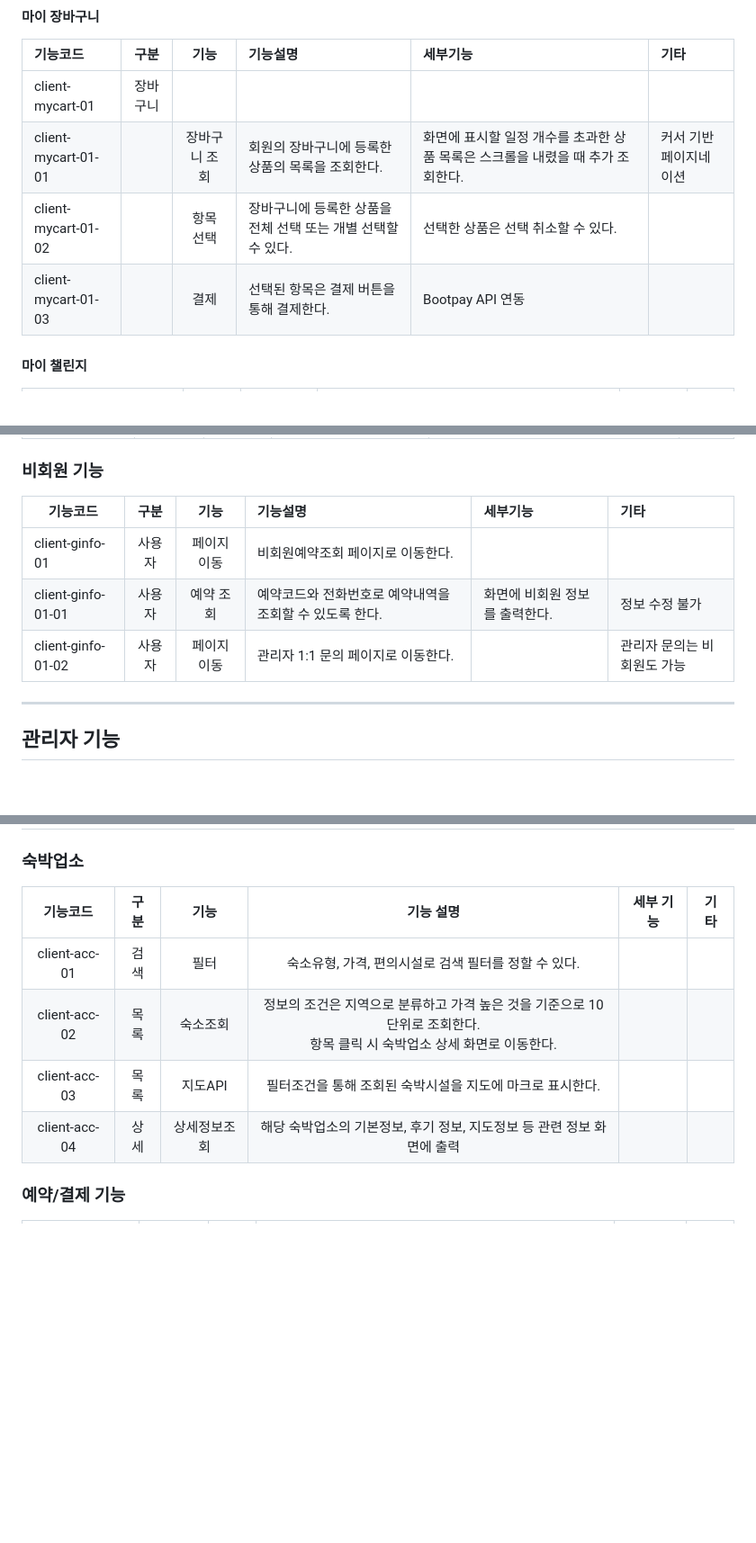
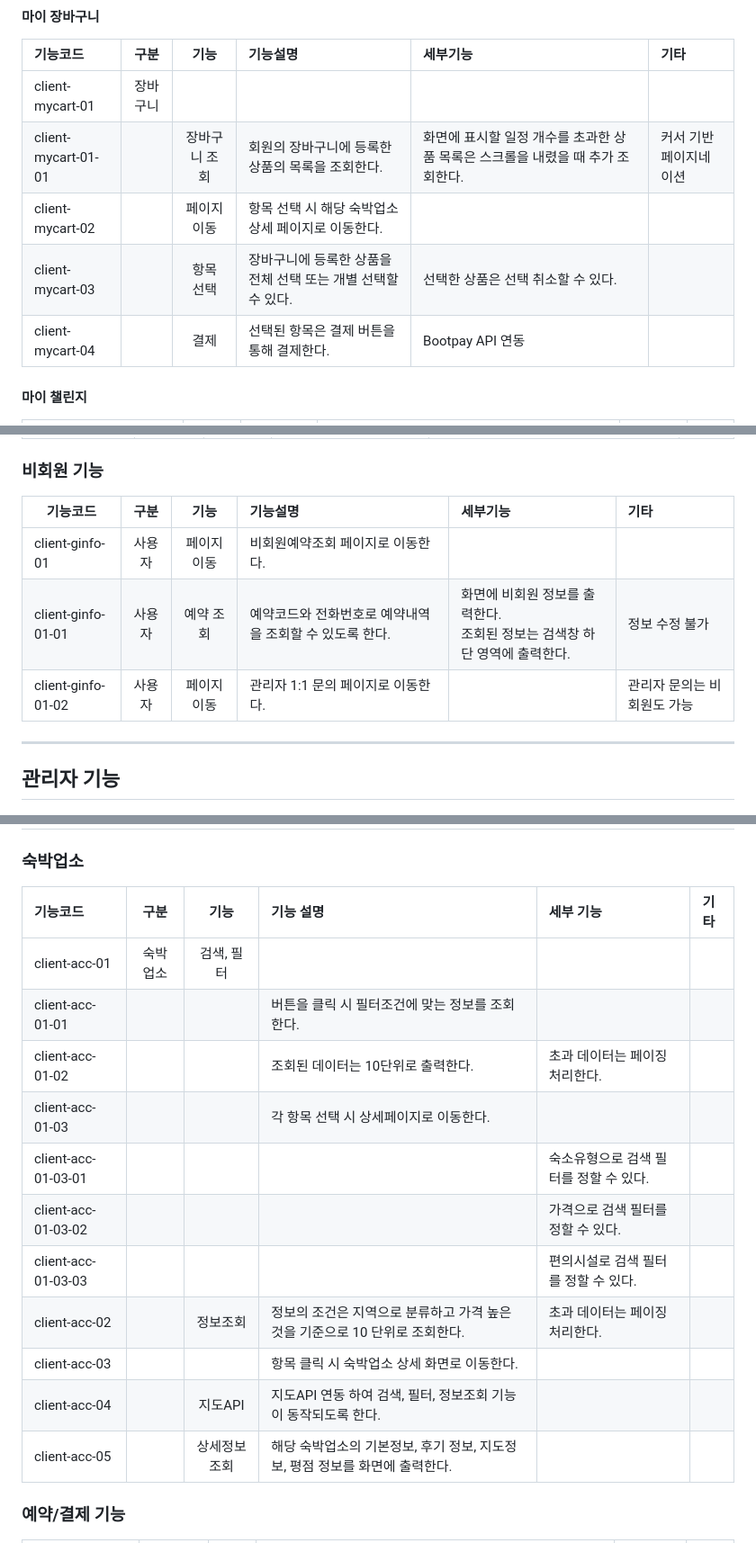
Before and after one commit to Seong-Jun1525/final-project-docs, a Markdown page: 기능정의서.md, 3 parts joined by grey strips. Shown: that part at 90% size. Drawn GitHub-style; blank space fills up the shorter version.

```diff
--- a/기능정의서.md
+++ b/기능정의서.md
@@ -132,8 +132,9 @@
 | :------------------ | :------: | :-----------: | :----------------------------------------------------------- | :----------------------------------------------------------------------------- | :--------------------- |
 | client-mycart-01    | 장바구니 |               |                                                              |                                                                                |                        |
 | client-mycart-01-01 |          | 장바구니 조회 | 회원의 장바구니에 등록한 상품의 목록을 조회한다.             | 화면에 표시할 일정 개수를 초과한 상품 목록은 스크롤을 내렸을 때 추가 조회한다. | 커서 기반 페이지네이션 |
-| client-mycart-01-02 |          |   항목 선택   | 장바구니에 등록한 상품을 전체 선택 또는 개별 선택할 수 있다. | 선택한 상품은 선택 취소할 수 있다.                                             |                        |
-| client-mycart-01-03 |          |     결제      | 선택된 항목은 결제 버튼을 통해 결제한다.                     | Bootpay API 연동                                                               |                        |
+| client-mycart-02    |          |  페이지 이동  | 항목 선택 시 해당 숙박업소 상세 페이지로 이동한다.           |                                                                                |                        |
+| client-mycart-03    |          |   항목 선택   | 장바구니에 등록한 상품을 전체 선택 또는 개별 선택할 수 있다. | 선택한 상품은 선택 취소할 수 있다.                                             |                        |
+| client-mycart-04    |          |     결제      | 선택된 항목은 결제 버튼을 통해 결제한다.                     | Bootpay API 연동                                                               |                        |
 
 #### 마이 챌린지
 
@@ -185,11 +186,11 @@
 
 ### 비회원 기능
 
-| 기능코드           |  구분  |    기능     | 기능설명                                                | 세부기능                       | 기타                        |
-| ------------------ | :----: | :---------: | :------------------------------------------------------ | :----------------------------- | :-------------------------- |
-| client-ginfo-01    | 사용자 | 페이지 이동 | 비회원예약조회 페이지로 이동한다.                       |                                |                             |
-| client-ginfo-01-01 | 사용자 |  예약 조회  | 예약코드와 전화번호로 예약내역을 조회할 수 있도록 한다. | 화면에 비회원 정보를 출력한다. | 정보 수정 불가              |
-| client-ginfo-01-02 | 사용자 | 페이지 이동 | 관리자 1:1 문의 페이지로 이동한다.                      |                                | 관리자 문의는 비회원도 가능 |
+| 기능코드           |  구분  |    기능     | 기능설명                                                | 세부기능                                                                      | 기타                        |
+| ------------------ | :----: | :---------: | :------------------------------------------------------ | :---------------------------------------------------------------------------- | :-------------------------- |
+| client-ginfo-01    | 사용자 | 페이지 이동 | 비회원예약조회 페이지로 이동한다.                       |                                                                               |                             |
+| client-ginfo-01-01 | 사용자 |  예약 조회  | 예약코드와 전화번호로 예약내역을 조회할 수 있도록 한다. | 화면에 비회원 정보를 출력한다.<br/>조회된 정보는 검색창 하단 영역에 출력한다. | 정보 수정 불가              |
+| client-ginfo-01-02 | 사용자 | 페이지 이동 | 관리자 1:1 문의 페이지로 이동한다.                      |                                                                               | 관리자 문의는 비회원도 가능 |
 
 ---
 
@@ -218,12 +231,19 @@
 
 ### 숙박업소
 
-|   기능코드    | 구분 |     기능     |                                                          기능 설명                                                          | 세부 기능 | 기타 |
-| :-----------: | :--: | :----------: | :-------------------------------------------------------------------------------------------------------------------------: | :-------: | :--: |
-| client-acc-01 | 검색 |     필터     |                                    숙소유형, 가격, 편의시설로 검색 필터를 정할 수 있다.                                     |
-| client-acc-02 | 목록 |   숙소조회   | 정보의 조건은 지역으로 분류하고 가격 높은 것을 기준으로 10 단위로 조회한다.<br/>항목 클릭 시 숙박업소 상세 화면로 이동한다. |
-| client-acc-03 | 목록 |   지도API    |                                  필터조건을 통해 조회된 숙박시설을 지도에 마크로 표시한다.                                  |
-| client-acc-04 | 상세 | 상세정보조회 |                           해당 숙박업소의 기본정보, 후기 정보, 지도정보 등 관련 정보 화면에 출력                            |
+| 기능코드            |   구분   |     기능     | 기능 설명                                                                   | 세부 기능                              | 기타 |
+| :------------------ | :------: | :----------: | :-------------------------------------------------------------------------- | :------------------------------------- | :--- |
+| client-acc-01       | 숙박업소 |  검색, 필터  |                                                                             |                                        |      |
+| client-acc-01-01    |          |              | 버튼을 클릭 시 필터조건에 맞는 정보를 조회한다.                             |                                        |      |
+| client-acc-01-02    |          |              | 조회된 데이터는 10단위로 출력한다.                                          | 초과 데이터는 페이징 처리한다.         |      |
+| client-acc-01-03    |          |              | 각 항목 선택 시 상세페이지로 이동한다.                                      |                                        |      |
+| client-acc-01-03-01 |          |              |                                                                             | 숙소유형으로 검색 필터를 정할 수 있다. |      |
+| client-acc-01-03-02 |          |              |                                                                             | 가격으로 검색 필터를 정할 수 있다.     |      |
+| client-acc-01-03-03 |          |              |                                                                             | 편의시설로 검색 필터를 정할 수 있다.   |      |
+| client-acc-02       |          |   정보조회   | 정보의 조건은 지역으로 분류하고 가격 높은 것을 기준으로 10 단위로 조회한다. | 초과 데이터는 페이징 처리한다.         |      |
+| client-acc-03       |          |              | 항목 클릭 시 숙박업소 상세 화면로 이동한다.                                 |                                        |      |
+| client-acc-04       |          |   지도API    | 지도API 연동 하여 검색, 필터, 정보조회 기능이 동작되도록 한다.              |                                        |      |
+| client-acc-05       |          | 상세정보조회 | 해당 숙박업소의 기본정보, 후기 정보, 지도정보, 평점 정보를 화면에 출력한다. |                                        |      |
 
 ### 예약/결제 기능
 
```
Also changed, not shown: other parts of 기능정의서.md (+33 -21 lines).
